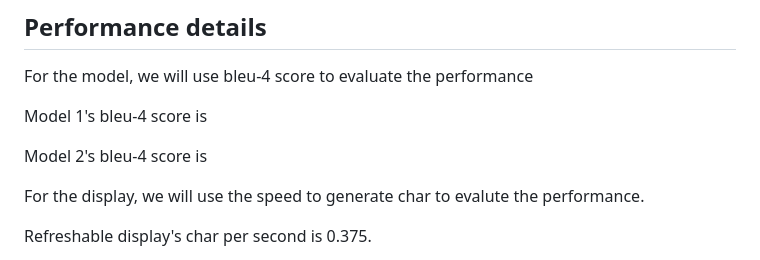
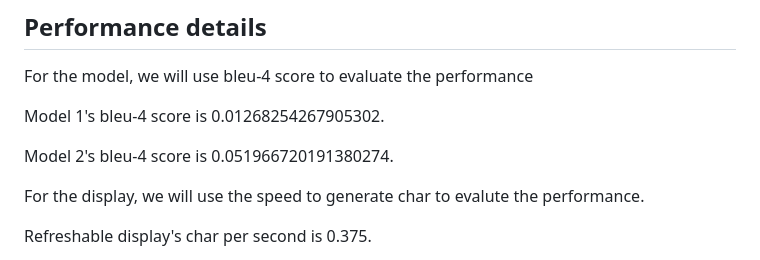
Before and after one commit to Sen1127/Image-Caption-Braille-Display, a Markdown page: README.md, the part around the change. Rendered like a GitHub page.

```diff
--- a/README.md
+++ b/README.md
@@ -94,9 +94,9 @@ http://127.0.0.1:5000
 ## Performance details
 For the model, we will use bleu-4 score to evaluate the performance
 
-Model 1's bleu-4 score is
+Model 1's bleu-4 score is 0.01268254267905302.
 
-Model 2's bleu-4 score is
+Model 2's bleu-4 score is 0.051966720191380274.
 
 For the display, we will use the speed to generate char to evalute the performance.
 
```
